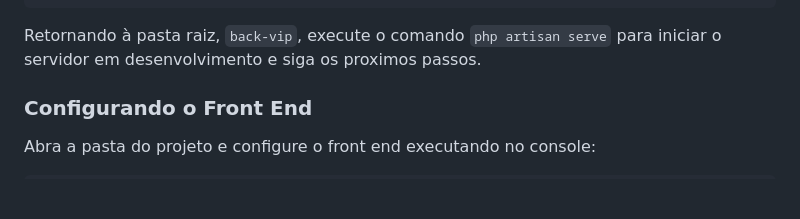
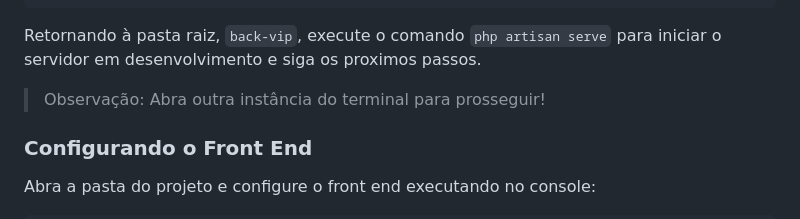
Before and after one commit to Lucas-LE1/vip-project, a Markdown page: README.md, the part around the change. GitHub-like rendering; blank space fills up the shorter version.

```diff
--- a/README.md
+++ b/README.md
@@ -62,6 +62,8 @@ private function configureDefaults(array $config): void
 
 Retornando à pasta raiz, `back-vip`, execute o comando `php artisan serve` para iniciar o servidor em desenvolvimento e
 siga os proximos passos.
+
+>Observação: Abra outra instância do terminal para prosseguir!
 
 ### Configurando o Front End
 
```
